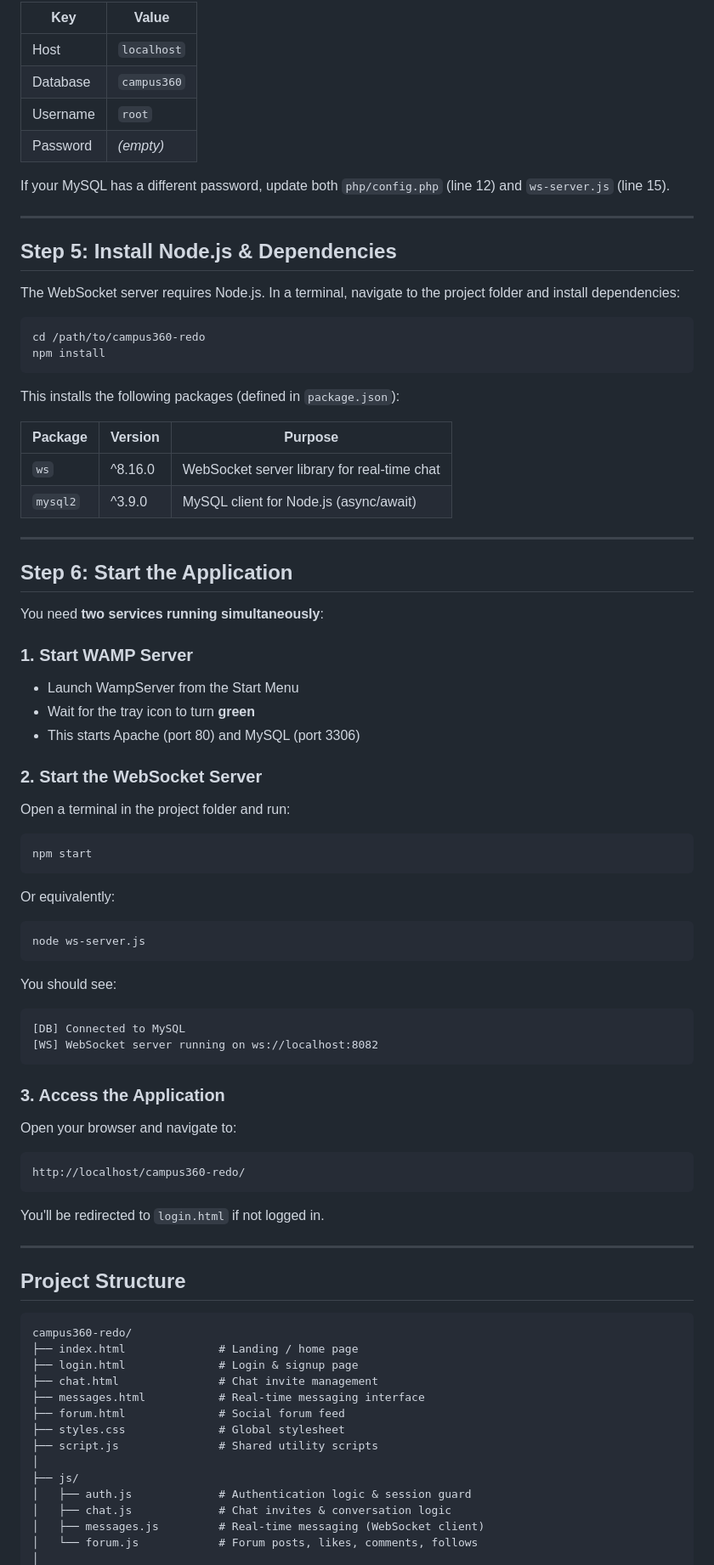
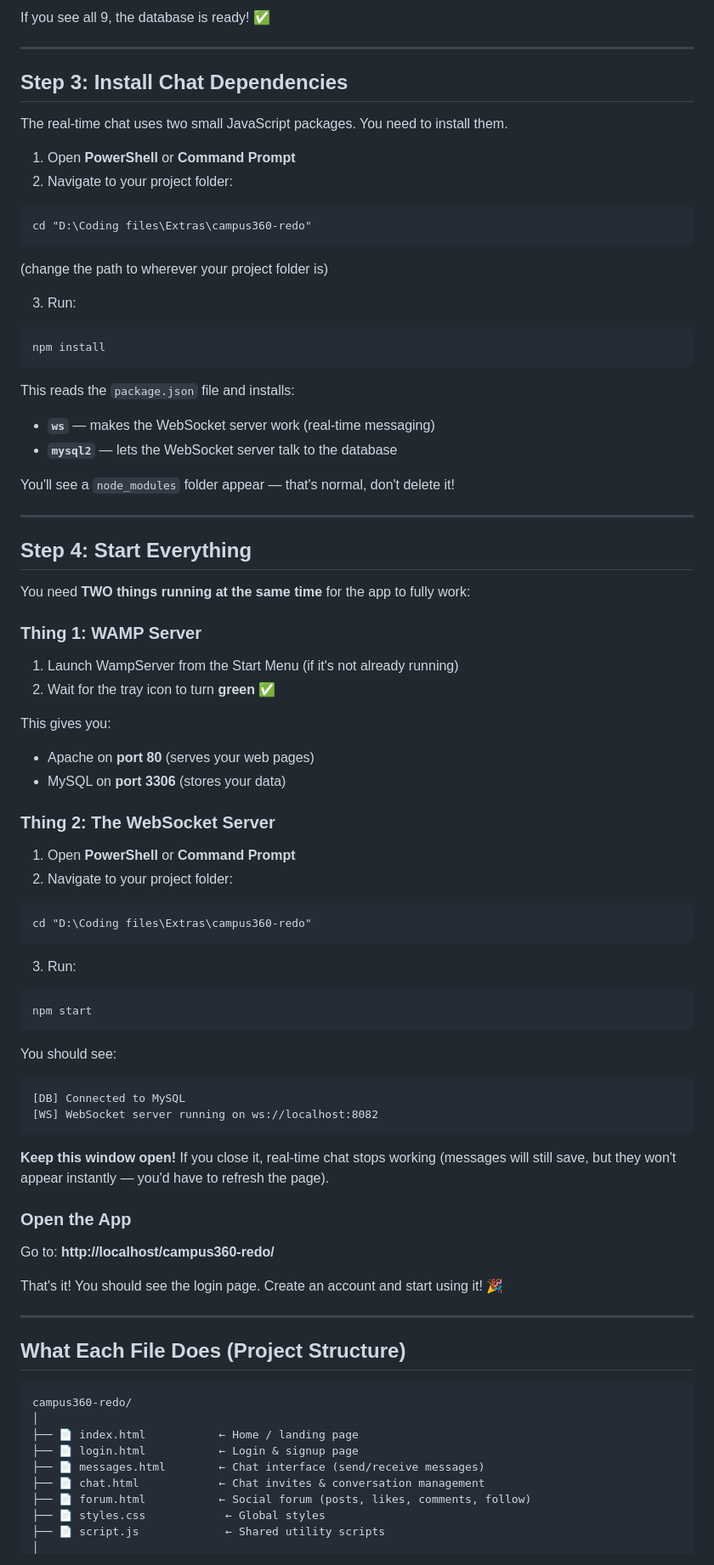
Before and after one commit to viralpatni/campus360-redo, a Markdown page: REQUIREMENTS.md, the part around one of its changes. Shown at 85% size. GitHub-like rendering.

Commit message:
updated requirements

````diff
--- a/REQUIREMENTS.md
+++ b/REQUIREMENTS.md
@@ -212,91 +117,83 @@ The app uses these defaults (configured in `php/config.php` and `ws-server.js`):
 
-| Key        | Value       |
-| ---------- | ----------- |
-| Host       | `localhost` |
-| Database   | `campus360` |
-| Username   | `root`      |
-| Password   | *(empty)*   |
-
-If your MySQL has a different password, update both `php/config.php` (line 12) and `ws-server.js` (line 15).
+If you see all 9, the database is ready! ✅
 
 ---
 
-## Step 5: Install Node.js & Dependencies
+## Step 3: Install Chat Dependencies
 
-The WebSocket server requires Node.js. In a terminal, navigate to the project folder and install dependencies:
+The real-time chat uses two small JavaScript packages. You need to install them.
 
-```bash
-cd /path/to/campus360-redo
+1. Open **PowerShell** or **Command Prompt**
+2. Navigate to your project folder:
+```
+cd "D:\Coding files\Extras\campus360-redo"
+```
+(change the path to wherever your project folder is)
+
+3. Run:
+```
 npm install
 ```
 
-This installs the following packages (defined in `package.json`):
+This reads the `package.json` file and installs:
+- **`ws`** — makes the WebSocket server work (real-time messaging)
+- **`mysql2`** — lets the WebSocket server talk to the database
 
-| Package   | Version  | Purpose                                     |
-| --------- | -------- | ------------------------------------------- |
-| `ws`      | ^8.16.0  | WebSocket server library for real-time chat |
-| `mysql2`  | ^3.9.0   | MySQL client for Node.js (async/await)      |
+You'll see a `node_modules` folder appear — that's normal, don't delete it!
 
 ---
 
-## Step 6: Start the Application
+## Step 4: Start Everything
 
-You need **two services running simultaneously**:
+You need **TWO things running at the same time** for the app to fully work:
 
-### 1. Start WAMP Server
+### Thing 1: WAMP Server
 
-- Launch WampServer from the Start Menu
-- Wait for the tray icon to turn **green**
-- This starts Apache (port 80) and MySQL (port 3306)
+1. Launch WampServer from the Start Menu (if it's not already running)
+2. Wait for the tray icon to turn **green** ✅
 
-### 2. Start the WebSocket Server
+This gives you:
+- Apache on **port 80** (serves your web pages)
+- MySQL on **port 3306** (stores your data)
 
-Open a terminal in the project folder and run:
+### Thing 2: The WebSocket Server
 
-```bash
+1. Open **PowerShell** or **Command Prompt**
+2. Navigate to your project folder:
+```
+cd "D:\Coding files\Extras\campus360-redo"
+```
+3. Run:
+```
 npm start
 ```
 
-Or equivalently:
-
-```bash
-node ws-server.js
-```
-
 You should see:
-
 ```
 [DB] Connected to MySQL
 [WS] WebSocket server running on ws://localhost:8082
 ```
 
-### 3. Access the Application
+**Keep this window open!** If you close it, real-time chat stops working (messages will still save, but they won't appear instantly — you'd have to refresh the page).
 
-Open your browser and navigate to:
+### Open the App
 
-```
-http://localhost/campus360-redo/
-```
+Go to: **http://localhost/campus360-redo/**
 
-You'll be redirected to `login.html` if not logged in.
+That's it! You should see the login page. Create an account and start using it! 🎉
 
 ---
 
-## Project Structure
+## What Each File Does (Project Structure)
 
 ```
 campus360-redo/
-├── index.html              # Landing / home page
-├── login.html              # Login & signup page
-├── chat.html               # Chat invite management
-├── messages.html           # Real-time messaging interface
-├── forum.html              # Social forum feed
-├── styles.css              # Global stylesheet
-├── script.js               # Shared utility scripts
 │
-├── js/
-│   ├── auth.js             # Authentication logic & session guard
-│   ├── chat.js             # Chat invites & conversation logic
-│   ├── messages.js         # Real-time messaging (WebSocket client)
-│   └── forum.js            # Forum posts, likes, comments, follows
+├── 📄 index.html           ← Home / landing page
+├── 📄 login.html           ← Login & signup page
+├── 📄 messages.html        ← Chat interface (send/receive messages)
+├── 📄 chat.html            ← Chat invites & conversation management
+├── 📄 forum.html           ← Social forum (posts, likes, comments, follow)
+├── 📄 styles.css            ← Global styles
+├── 📄 script.js             ← Shared utility scripts
 │
````
Also changed, not shown: other parts of REQUIREMENTS.md (+164 -279 lines).
